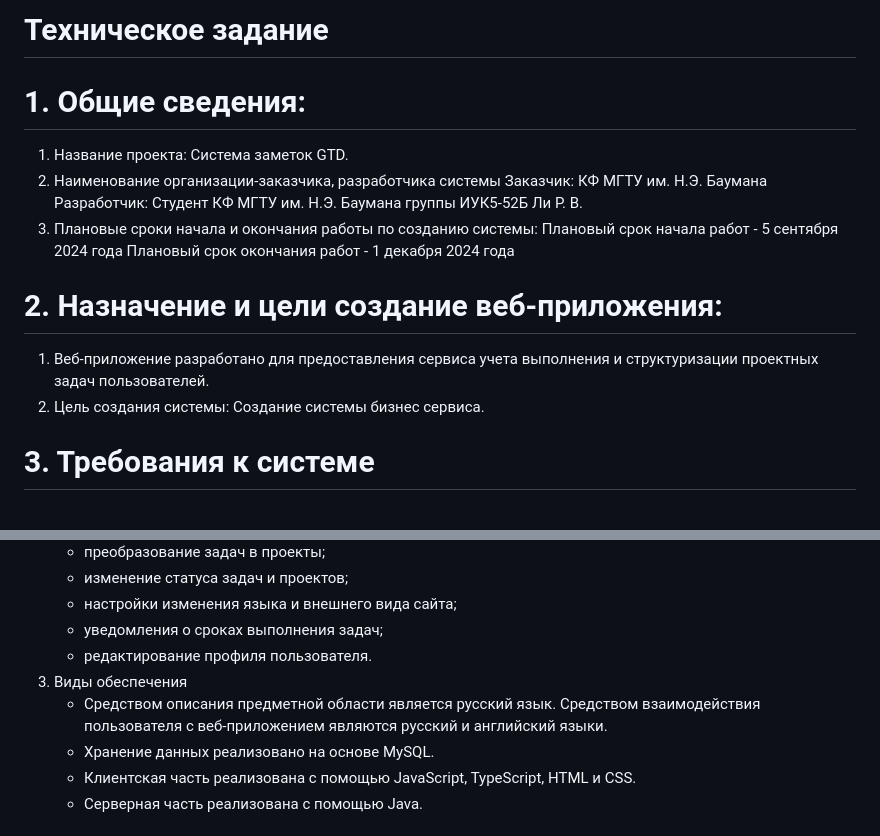
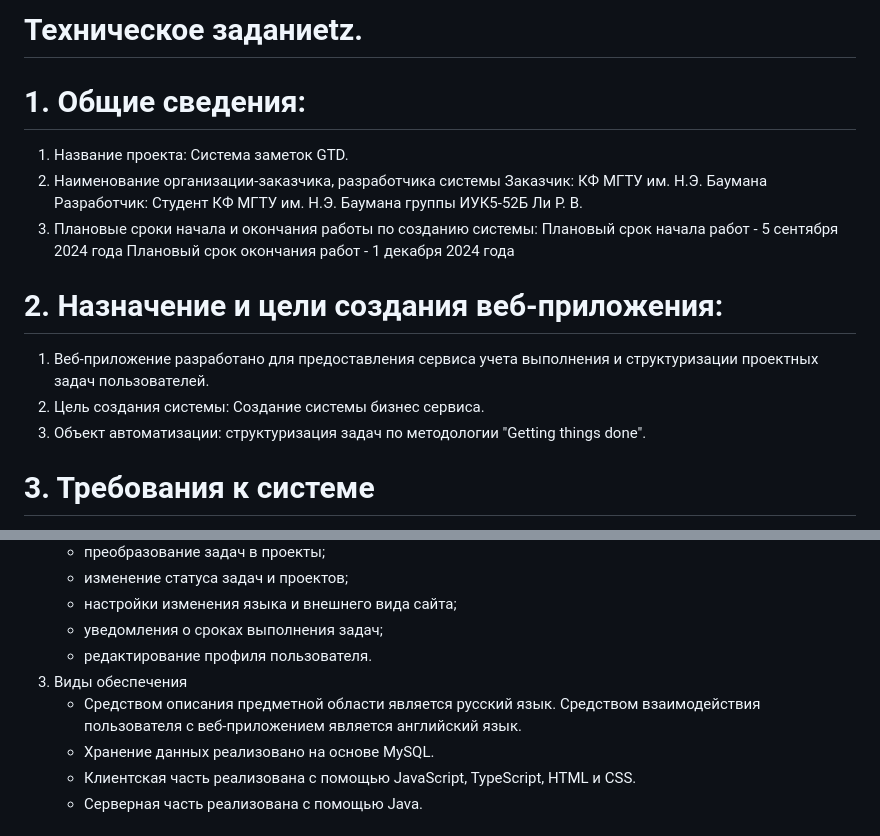
Before and after one commit to Leerv474/PeachNote, a Markdown page: documentation/tz.md, 2 parts joined by grey strips. Drawn GitHub-style.

```diff
--- a/documentation/tz.md
+++ b/documentation/tz.md
@@ -1,4 +1,4 @@
-# Техническое задание
+# Техническое заданиеtz.
 
 # 1. Общие сведения:
 
@@ -6,11 +6,12 @@
 2. Наименование организации-заказчика, разработчика системы Заказчик: КФ МГТУ им. Н.Э. Баумана Разработчик: Студент КФ МГТУ им. Н.Э. Баумана группы ИУК5-52Б Ли Р. В.
 3. Плановые сроки начала и окончания работы по созданию системы: Плановый срок начала работ - 5 сентября 2024 года Плановый срок окончания работ - 1 декабря 2024 года
 
-# 2. Назначение и цели создание веб-приложения:
+# 2. Назначение и цели создания веб-приложения:
 
 1. Веб-приложение разработано для предоставления сервиса учета выполнения и структуризации проектных задач пользователей.
 2. Цель создания системы:
 Создание системы бизнес сервиса.
+3. Объект автоматизации: структуризация задач по методологии "Getting things done".
 
 # 3. Требования к системе
 
@@ -25,7 +26,7 @@
    - уведомления о сроках выполнения задач;
    - редактирование профиля пользователя.
 3. Виды обеспечения
-   - Средством описания предметной области является русский язык. Средством взаимодействия пользователя с веб-приложением являются русский и английский языки.
+   - Средством описания предметной области является русский язык. Средством взаимодействия пользователя с веб-приложением является английский язык.
    - Хранение данных реализовано на основе MySQL.
    - Клиентская часть реализована с помощью JavaScript, TypeScript, HTML и CSS.
    - Серверная часть реализована с помощью Java.
```
Also changed, not shown: documentation/presentation/script.md (added, +80 -0 lines), documentation/tools.md (+6 -6 lines).
